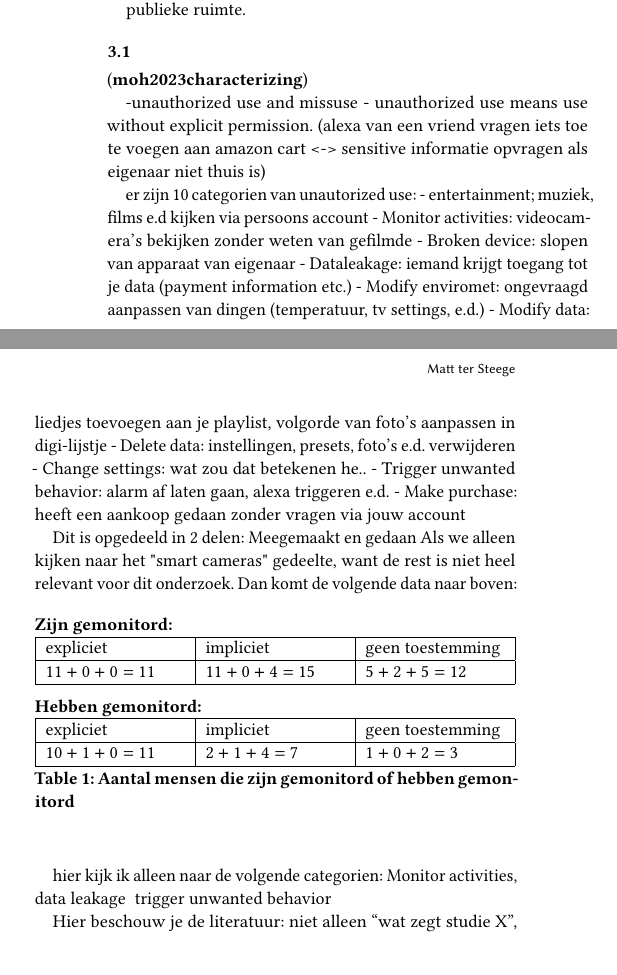
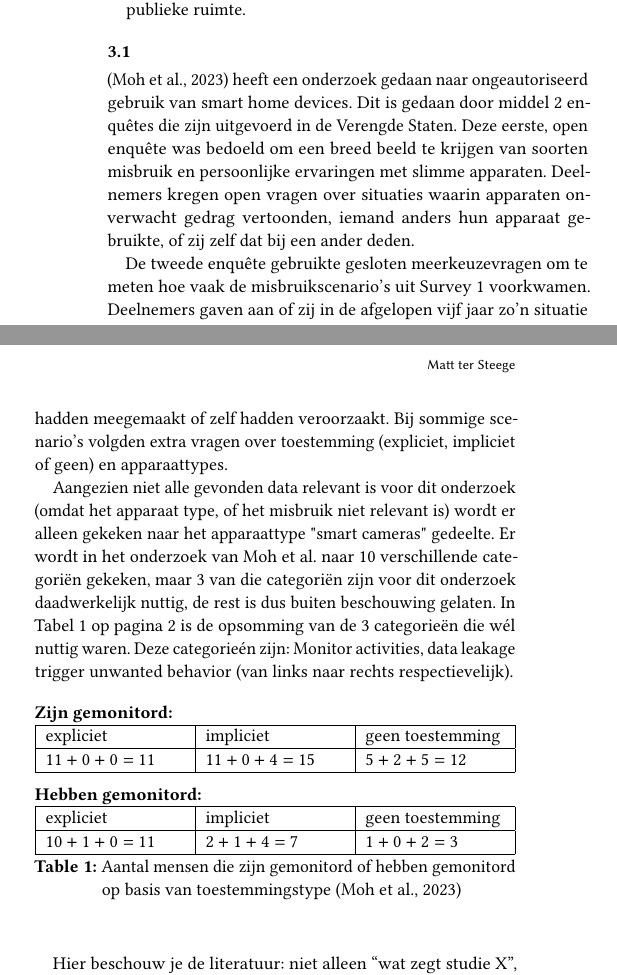
Before and after one commit to MattterSteege/Universitaire-papers, a LaTeX paper (src/main.tex): two parts of the columns of page 2 of 2, joined at a grey line, cut so that both start at the same text. The pictures show the PDF file out/main.pdf that the author committed with the source.

Commit message:
Refine table captions and enhance content clarity in main text

```diff
--- a/src/main.tex
+++ b/src/main.tex
@@ -105,28 +105,19 @@
     \end{itemize}
 
     \subsection{}
-    \parencite{moh2023characterizing}
+    \parencite{moh2023characterizing} heeft een onderzoek gedaan naar ongeautoriseerd gebruik van smart home devices.
+    Dit is gedaan door middel 2 enquêtes die zijn uitgevoerd in de Verengde Staten.
+    Deze eerste, open enquête was bedoeld om een breed beeld te krijgen van soorten misbruik en persoonlijke ervaringen met slimme apparaten.
+    Deelnemers kregen open vragen over situaties waarin apparaten onverwacht gedrag vertoonden, iemand anders hun apparaat gebruikte, of zij zelf dat bij een ander deden.
 
+    De tweede enquête gebruikte gesloten meerkeuzevragen om te meten hoe vaak de misbruikscenario’s uit Survey 1 voorkwamen.
+    Deelnemers gaven aan of zij in de afgelopen vijf jaar zo’n situatie hadden meegemaakt of zelf hadden veroorzaakt.
+    Bij sommige scenario’s volgden extra vragen over toestemming (expliciet, impliciet of geen) en apparaattypes.
 
-    -unauthorized use and missuse
-    - unauthorized use means use without explicit permission. (alexa van een vriend vragen iets toe te voegen aan amazon cart <-> sensitive informatie opvragen als eigenaar niet thuis is)
-
-
-    er zijn 10 categories van unautorized use:
-    - entertainment; muziek, films e.d kijken via persoons account
-    - Monitor activities: videocamera's bekijken zonder weten van gefilmde
-    - Broken device: slopen van apparaat van eigenaar
-    - Dataleakage: iemand krijgt toegang tot je data (payment information etc.)
-    - Modify enviromet: ongevraagd aanpassen van dingen (temperatuur, tv settings, e.d.)
-    - Modify data: liedjes toevoegen aan je playlist, volgorde van foto's aanpassen in digi-lijstje
-    - Delete data: instellingen, presets, foto's e.d. verwijderen
-    - Change settings: wat zou dat betekenen he..
-    - Trigger unwanted behavior: alarm af laten gaan, alexa triggeren e.d.
-    - Make purchase: heeft een aankoop gedaan zonder vragen via jouw account
-
-
-    Dit is opgedeeld in 2 delen: Meegemaakt en gedaan
-    Als we alleen kijken naar het "smart cameras" gedeelte, want de rest is niet heel relevant voor dit onderzoek. Dan komt de volgende data naar boven:
+    Aangezien niet alle gevonden data relevant is voor dit onderzoek (omdat het apparaat type, of het misbruik niet relevant is) wordt er alleen gekeken naar het apparaattype "smart cameras" gedeelte.
+    Er wordt in het onderzoek van Moh et al. naar 10 verschillende categoriën gekeken, maar 3 van die categoriën zijn voor dit onderzoek daadwerkelijk nuttig, de rest is dus buiten beschouwing gelaten.
+    In Tabel \ref{table:moh} op pagina \pageref{table:moh} is de opsomming van de 3 categorieën die wél nuttig waren.
+    Deze categorieén zijn: Monitor activities, data leakage & trigger unwanted behavior (van links naar rechts respectievelijk).
 
     \begin{table}[h]
         \raggedright\textbf{Zijn gemonitord:}
@@ -147,3 +138,5 @@
             $10+1+0 = 11$ & $2+1+4 = 7$ & $1+0+2 = 3$\\
             \hline
         \end{tabularx}
+        \caption{Aantal mensen die zijn gemonitord of hebben gemonitord op basis van toestemmingstype \parencite{moh2023characterizing}}
+       \label{table:moh}
```
Also changed, not shown: src/paperSettings.tex (+9 -5 lines), out/main.pdf, src/main.tex (14 more changed lines).
